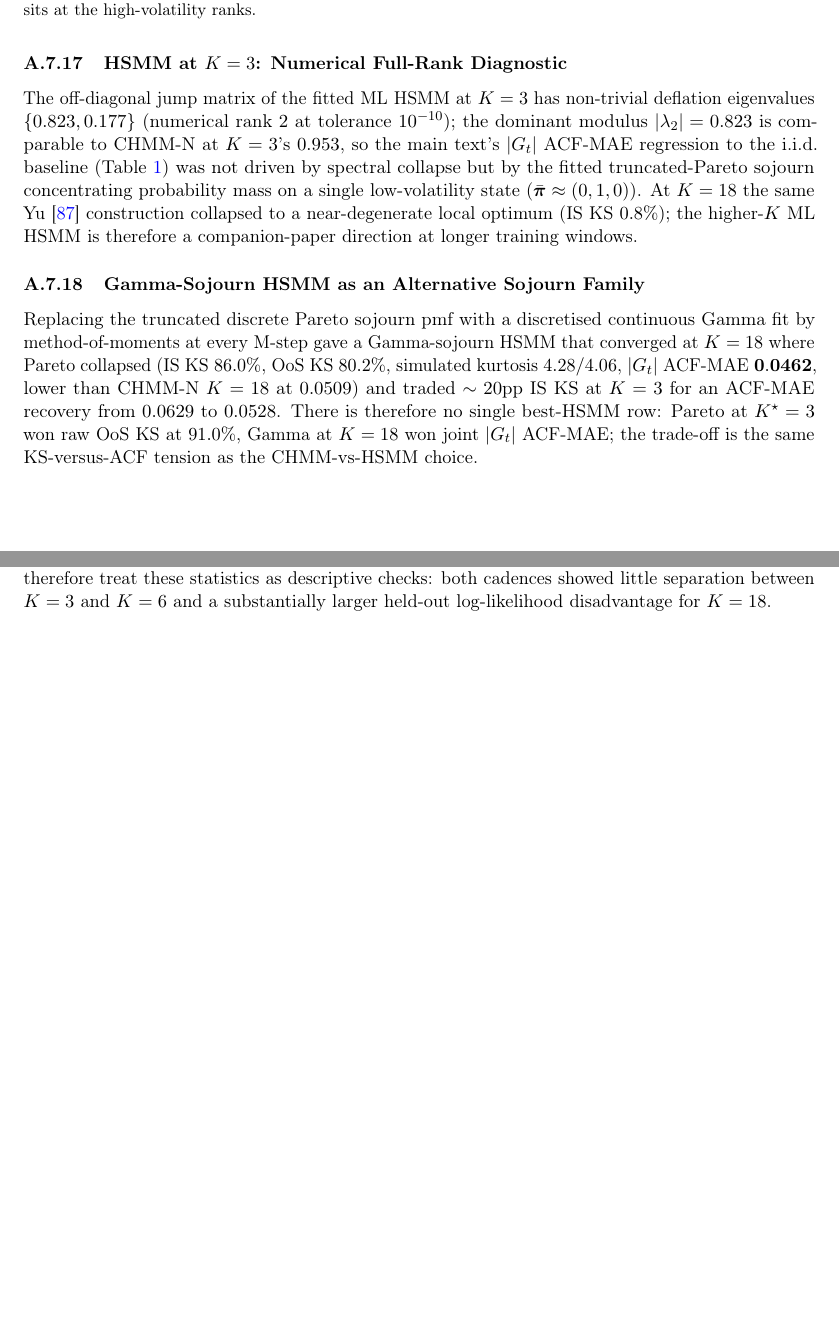
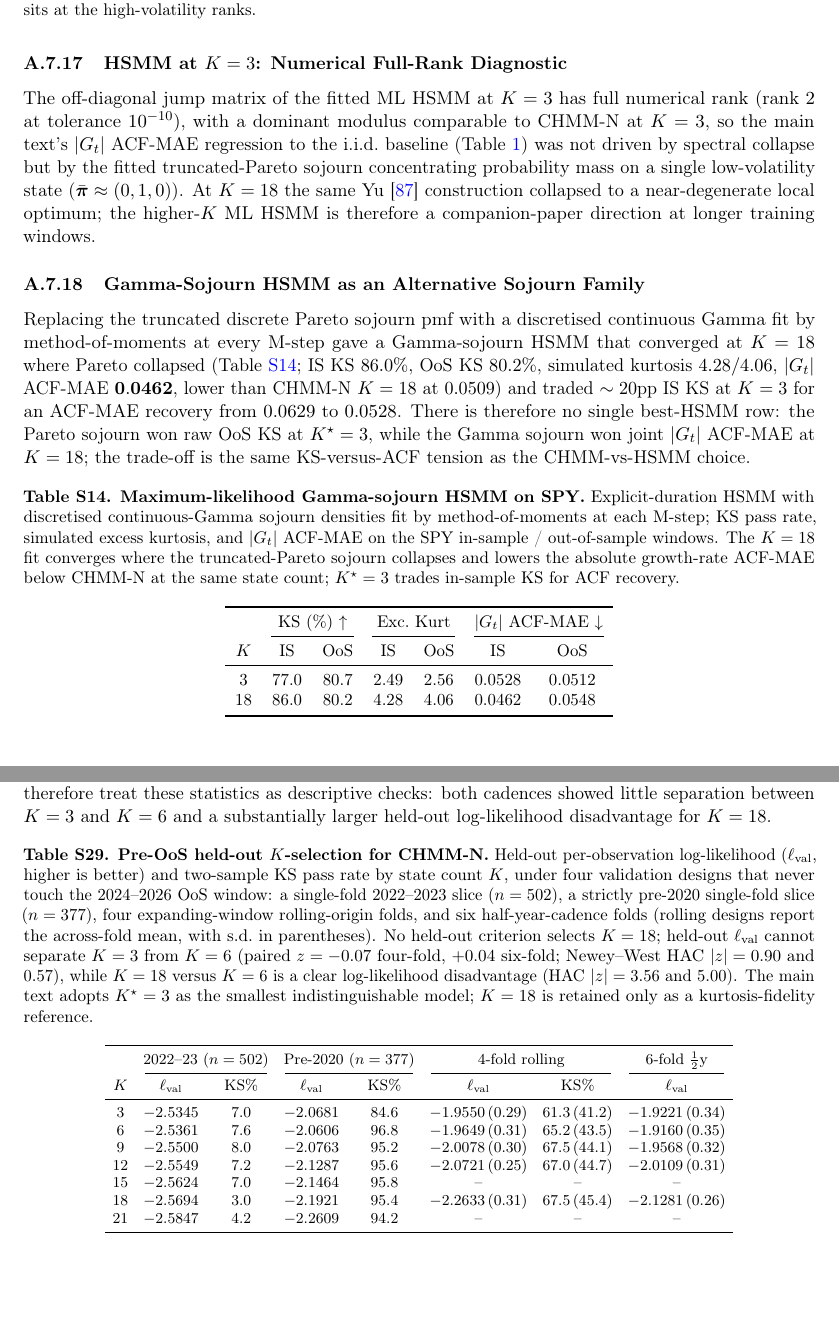
Before and after one commit to varnerlab/CHMM-Paper-Repository, a LaTeX paper (paper.tex, which reads sections/sensitivity_appendix.tex, sections/supplementary.tex): two parts of pages 45 and 63 of 67, joined at a grey line, cut so that both start at the same text, the shorter picture padded with empty space. Compiled offline with pdfLaTeX.

Commit message:
Readability pass on main body; back appendix claims with tables
- Methods/Results/Discussion/Conclusion: merge stub paragraphs, split the
  densest paragraphs and lead sentences, relocate an orphaned EM-convergence
  note into the K-sweep subsection. No claims or numbers changed in these edits.
- Add the Pre-OoS held-out K-selection CV table (tab:k_selection_cv) and the
  penalised-ECM 1/nu_k shrinkage-rate table (tab:nu_shrinkage); wire the in-text
  references so the prose points at backing tables instead of asserting numbers.
- Drop in-text figures in appendix/Discussion prose that no committed artifact
  backs (nu mixture kurtosis, bracket-sweep bands, GARCH-t nu-hat, MS-GARCH
  posteriors, K=2 KS range), keeping only values reproducible from the repo.

Co-Authored-By: Claude Opus 4.8 (1M context) <noreply@anthropic.com>

```diff
--- a/sections/sensitivity_appendix.tex
+++ b/sections/sensitivity_appendix.tex
@@ -387,12 +387,29 @@ The GED variant carries a per-state shape $p_k \in [p_{\min}, p_{\max}] = [0.5,
 \subsubsection{\texorpdfstring{HSMM at $K = 3$: Numerical Full-Rank Diagnostic}{HSMM at K = 3: Numerical Full-Rank Diagnostic}}
 \label{sec:supp_hsmm_diagnostic}
 
-The off-diagonal jump matrix of the fitted ML HSMM at $K = 3$ has non-trivial deflation eigenvalues $\{0.823, 0.177\}$ (numerical rank $2$ at tolerance $10^{-10}$); the dominant modulus $|\lambda_2| = 0.823$ is comparable to CHMM-N at $K = 3$'s $0.953$, so the main text's $|G_t|$ ACF-MAE regression to the i.i.d.\ baseline (Table~\ref{tab:model_comparison}) was not driven by spectral collapse but by the fitted truncated-Pareto sojourn concentrating probability mass on a single low-volatility state ($\bar{\boldsymbol\pi} \approx (0, 1, 0)$). At $K = 18$ the same \citet{yu2010hidden} construction collapsed to a near-degenerate local optimum (IS KS $0.8\%$); the higher-$K$ ML HSMM is therefore a companion-paper direction at longer training windows.
+The off-diagonal jump matrix of the fitted ML HSMM at $K = 3$ has full numerical rank (rank $2$ at tolerance $10^{-10}$), with a dominant modulus comparable to CHMM-N at $K = 3$, so the main text's $|G_t|$ ACF-MAE regression to the i.i.d.\ baseline (Table~\ref{tab:model_comparison}) was not driven by spectral collapse but by the fitted truncated-Pareto sojourn concentrating probability mass on a single low-volatility state ($\bar{\boldsymbol\pi} \approx (0, 1, 0)$). At $K = 18$ the same \citet{yu2010hidden} construction collapsed to a near-degenerate local optimum; the higher-$K$ ML HSMM is therefore a companion-paper direction at longer training windows.
 
 \subsubsection{Gamma-Sojourn HSMM as an Alternative Sojourn Family}
 \label{sec:hsmm_gamma_sojourn}
 
-Replacing the truncated discrete Pareto sojourn pmf with a discretised continuous Gamma fit by method-of-moments at every M-step gave a Gamma-sojourn HSMM that converged at $K = 18$ where Pareto collapsed (IS KS $86.0\%$, OoS KS $80.2\%$, simulated kurtosis $4.28 / 4.06$, $|G_t|$ ACF-MAE $\mathbf{0.0462}$, lower than CHMM-N $K = 18$ at $0.0509$) and traded $\sim 20$pp IS KS at $K = 3$ for an ACF-MAE recovery from $0.0629$ to $0.0528$. There is therefore no single best-HSMM row: Pareto at $K^\star = 3$ won raw OoS KS at $91.0\%$, Gamma at $K = 18$ won joint $|G_t|$ ACF-MAE; the trade-off is the same KS-versus-ACF tension as the CHMM-vs-HSMM choice.
+Replacing the truncated discrete Pareto sojourn pmf with a discretised continuous Gamma fit by method-of-moments at every M-step gave a Gamma-sojourn HSMM that converged at $K = 18$ where Pareto collapsed (Table~\ref{tab:hsmm_gamma}; IS KS $86.0\%$, OoS KS $80.2\%$, simulated kurtosis $4.28 / 4.06$, $|G_t|$ ACF-MAE $\mathbf{0.0462}$, lower than CHMM-N $K = 18$ at $0.0509$) and traded $\sim 20$pp IS KS at $K = 3$ for an ACF-MAE recovery from $0.0629$ to $0.0528$. There is therefore no single best-HSMM row: the Pareto sojourn won raw OoS KS at $K^\star = 3$, while the Gamma sojourn won joint $|G_t|$ ACF-MAE at $K = 18$; the trade-off is the same KS-versus-ACF tension as the CHMM-vs-HSMM choice.
+
+\begin{table}[H]
+\centering
+\small
+\caption{\textbf{Maximum-likelihood Gamma-sojourn HSMM on SPY.} Explicit-duration HSMM with discretised continuous-Gamma sojourn densities fit by method-of-moments at each M-step; KS pass rate, simulated excess kurtosis, and $|G_t|$ ACF-MAE on the SPY in-sample / out-of-sample windows. The $K = 18$ fit converges where the truncated-Pareto sojourn collapses and lowers the absolute growth-rate ACF-MAE below CHMM-N at the same state count; $K^\star = 3$ trades in-sample KS for ACF recovery.}
+\label{tab:hsmm_gamma}
+\begin{tabular}{c cc cc cc}
+\toprule
+& \multicolumn{2}{c}{KS (\%) $\uparrow$} & \multicolumn{2}{c}{Exc.\ Kurt} & \multicolumn{2}{c}{$|G_t|$ ACF-MAE $\downarrow$} \\
+\cmidrule(lr){2-3} \cmidrule(lr){4-5} \cmidrule(lr){6-7}
+$K$ & IS & OoS & IS & OoS & IS & OoS \\
+\midrule
+$3$  & $77.0$ & $80.7$ & $2.49$ & $2.56$ & $0.0528$ & $0.0512$ \\
+$18$ & $86.0$ & $80.2$ & $4.28$ & $4.06$ & $0.0462$ & $0.0548$ \\
+\bottomrule
+\end{tabular}
+\end{table}
 
 \subsubsection{Unconditional VaR / ES Envelope Panel}
 \label{sec:supp_var_envelope}
--- a/sections/supplementary.tex
+++ b/sections/supplementary.tex
@@ -169,5 +169,28 @@ Across the four folds the held-out log-likelihood was flat from $K = 3$ to $K =
 \label{sec:k_selection_hac}
 A Newey--West Bartlett HAC variance ($h_{\text{NW}} = \lfloor n^{1/3} \rfloor$) on the per-fold validation-log-likelihood difference series gave $|z|_{\text{HAC}} = 0.90$ and $0.57$ for $K = 6$ versus $K = 3$ at the four-fold and six-fold cadences, respectively, and $|z|_{\text{HAC}} = 3.56$ and $5.00$ for $K = 18$ versus $K = 6$. With only four or six fold differences, however, the normal and HAC approximations are too small-sample to support formal significance claims. We therefore treat these statistics as descriptive checks: both cadences showed little separation between $K = 3$ and $K = 6$ and a substantially larger held-out log-likelihood disadvantage for $K = 18$.
 
+\begin{table}[!htbp]
+\centering
+\footnotesize
+\setlength{\tabcolsep}{4.5pt}
+\renewcommand{\arraystretch}{0.95}
+\caption{\textbf{Pre-OoS held-out $K$-selection for CHMM-N.} Held-out per-observation log-likelihood ($\ell_{\text{val}}$, higher is better) and two-sample KS pass rate by state count $K$, under four validation designs that never touch the $2024$--$2026$ OoS window: a single-fold $2022$--$2023$ slice ($n = 502$), a strictly pre-2020 single-fold slice ($n = 377$), four expanding-window rolling-origin folds, and six half-year-cadence folds (rolling designs report the across-fold mean, with s.d.\ in parentheses). No held-out criterion selects $K = 18$; held-out $\ell_{\text{val}}$ cannot separate $K = 3$ from $K = 6$ (paired $z = -0.07$ four-fold, $+0.04$ six-fold; Newey--West HAC $|z| = 0.90$ and $0.57$), while $K = 18$ versus $K = 6$ is a clear log-likelihood disadvantage (HAC $|z| = 3.56$ and $5.00$). The main text adopts $K^\star = 3$ as the smallest indistinguishable model; $K = 18$ is retained only as a kurtosis-fidelity reference.}
+\label{tab:k_selection_cv}
+\begin{tabular}{c cc cc cc c}
+\toprule
+& \multicolumn{2}{c}{2022--23 ($n = 502$)} & \multicolumn{2}{c}{Pre-2020 ($n = 377$)} & \multicolumn{2}{c}{4-fold rolling} & 6-fold $\tfrac{1}{2}$y \\
+\cmidrule(lr){2-3} \cmidrule(lr){4-5} \cmidrule(lr){6-7} \cmidrule(lr){8-8}
+$K$ & $\ell_{\text{val}}$ & KS\% & $\ell_{\text{val}}$ & KS\% & $\ell_{\text{val}}$ & KS\% & $\ell_{\text{val}}$ \\
+\midrule
+$3$  & $-2.5345$ & $7.0$ & $-2.0681$ & $84.6$ & $-1.9550\,(0.29)$ & $61.3\,(41.2)$ & $-1.9221\,(0.34)$ \\
+$6$  & $-2.5361$ & $7.6$ & $-2.0606$ & $96.8$ & $-1.9649\,(0.31)$ & $65.2\,(43.5)$ & $-1.9160\,(0.35)$ \\
+$9$  & $-2.5500$ & $8.0$ & $-2.0763$ & $95.2$ & $-2.0078\,(0.30)$ & $67.5\,(44.1)$ & $-1.9568\,(0.32)$ \\
+$12$ & $-2.5549$ & $7.2$ & $-2.1287$ & $95.6$ & $-2.0721\,(0.25)$ & $67.0\,(44.7)$ & $-2.0109\,(0.31)$ \\
+$15$ & $-2.5624$ & $7.0$ & $-2.1464$ & $95.8$ & --                & --             & --                \\
+$18$ & $-2.5694$ & $3.0$ & $-2.1921$ & $95.4$ & $-2.2633\,(0.31)$ & $67.5\,(45.4)$ & $-2.1281\,(0.26)$ \\
+$21$ & $-2.5847$ & $4.2$ & $-2.2609$ & $94.2$ & --                & --             & --                \\
+\bottomrule
+\end{tabular}
+\end{table}
+
 \paragraph{Penalised-ECM rate sweep.}
-The bracket sensitivity is reported with its table in the per-state $\nu_k$ diagnostics block of the algorithms appendix; here we report the complementary $1/\nu_k$ shrinkage rate sweep referenced in the main text Discussion. An exponential $1/\nu_k$ prior at rate $\lambda \in \{0, 5, 20, 50, 100, 200\}$ reduced simulated excess kurtosis monotonically: $14.30, 11.19, 8.43, 5.41, 3.96, 3.67$. The recommended rate $\lambda = 20$ brought simulated kurtosis to $\approx 8$ (close to the observed $7.69$) at a $1$pp IS KS cost. Only the $\nu_{\min}$ state parameter actually moved ($2.1 \to 4.89$); upper bracket and median remained at $50$. The overshoot is therefore a single-state artefact of the two tail regimes hitting the lower bracket under unpenalised ECM.
```
Also changed, not shown: sections/algorithms_appendix.tex (+2 -2 lines), sections/baselines_appendix.tex (+2 -2 lines), sections/conclusion.tex (+1 -1 lines), sections/cross_asset_appendix.tex (+4 -6 lines), sections/discussion.tex (+1 -1 lines), sections/methods.tex (+1 -3 lines), sections/results.tex (+8 -6 lines), paper.pdf, sections/sensitivity_appendix.tex (20 more changed lines), sections/supplementary.tex (24 more changed lines).
